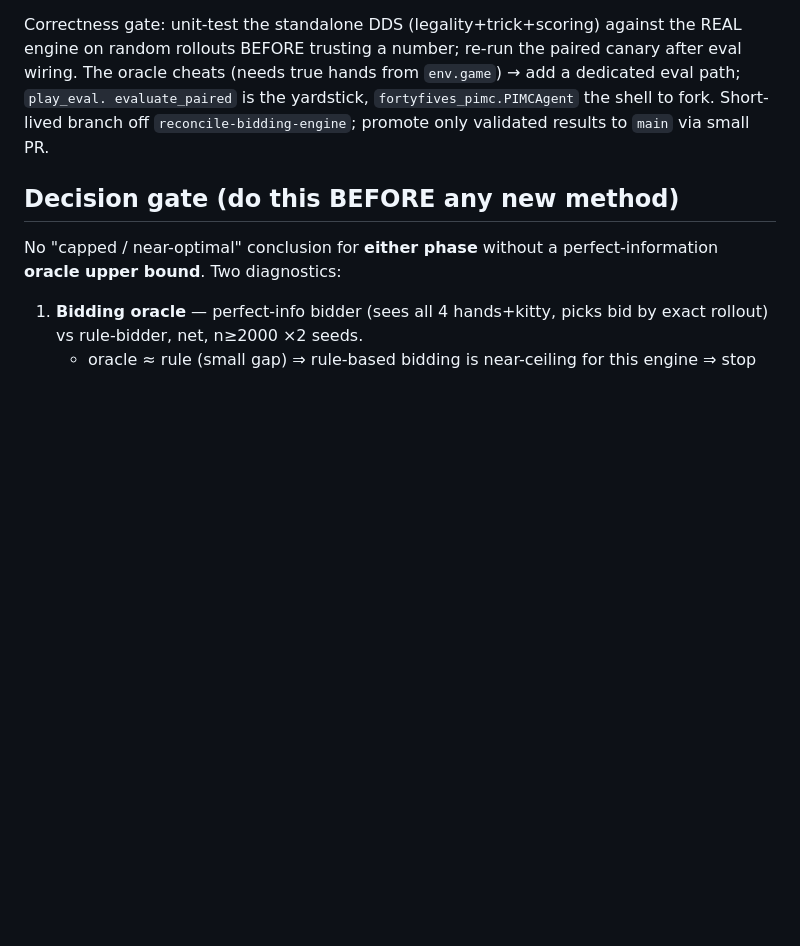
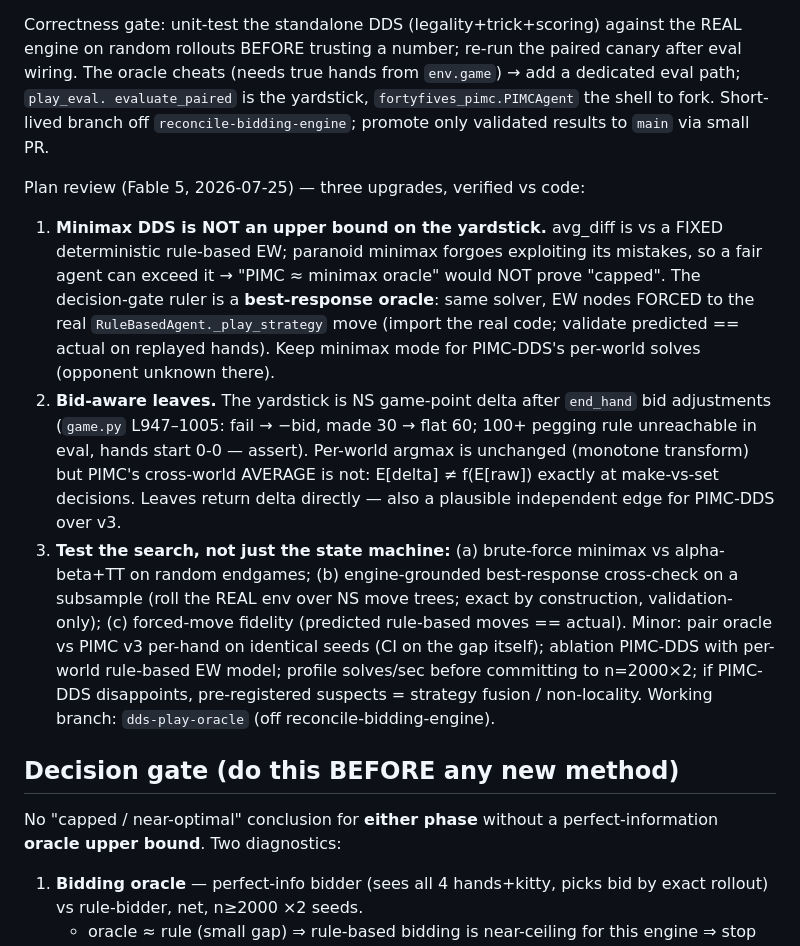
Before and after one commit to jitousig/fortyfives-ai, a Markdown page: RESEARCH.md, the part around the change. Rendered like a GitHub page; blank space fills up the shorter version.

Commit message:
RESEARCH: plan review — best-response oracle as gate ruler, bid-aware leaves, search-level tests
Co-Authored-By: Claude Fable 5 <noreply@anthropic.com>
Claude-Session: https://claude.ai/code/session_017xGThJ8ZZxVTgPJeSsZhm3

```diff
--- a/RESEARCH.md
+++ b/RESEARCH.md
@@ -47,6 +47,33 @@ hands from `env.game`) → add a dedicated eval path; `play_eval.
 evaluate_paired` is the yardstick, `fortyfives_pimc.PIMCAgent` the shell
 to fork. Short-lived branch off `reconcile-bidding-engine`; promote only
 validated results to `main` via small PR.
+
+Plan review (Fable 5, 2026-07-25) — three upgrades, verified vs code:
+1. **Minimax DDS is NOT an upper bound on the yardstick.** avg_diff is
+   vs a FIXED deterministic rule-based EW; paranoid minimax forgoes
+   exploiting its mistakes, so a fair agent can exceed it → "PIMC ≈
+   minimax oracle" would NOT prove "capped". The decision-gate ruler is
+   a **best-response oracle**: same solver, EW nodes FORCED to the real
+   `RuleBasedAgent._play_strategy` move (import the real code; validate
+   predicted == actual on replayed hands). Keep minimax mode for
+   PIMC-DDS's per-world solves (opponent unknown there).
+2. **Bid-aware leaves.** The yardstick is NS game-point delta after
+   `end_hand` bid adjustments (`game.py` L947–1005: fail → −bid, made
+   30 → flat 60; 100+ pegging rule unreachable in eval, hands start
+   0-0 — assert). Per-world argmax is unchanged (monotone transform)
+   but PIMC's cross-world AVERAGE is not: E[delta] ≠ f(E[raw]) exactly
+   at make-vs-set decisions. Leaves return delta directly — also a
+   plausible independent edge for PIMC-DDS over v3.
+3. **Test the search, not just the state machine:** (a) brute-force
+   minimax vs alpha-beta+TT on random endgames; (b) engine-grounded
+   best-response cross-check on a subsample (roll the REAL env over NS
+   move trees; exact by construction, validation-only); (c) forced-move
+   fidelity (predicted rule-based moves == actual).
+Minor: pair oracle vs PIMC v3 per-hand on identical seeds (CI on the
+gap itself); ablation PIMC-DDS with per-world rule-based EW model;
+profile solves/sec before committing to n=2000×2; if PIMC-DDS
+disappoints, pre-registered suspects = strategy fusion / non-locality.
+Working branch: `dds-play-oracle` (off reconcile-bidding-engine).
 
 ## Decision gate (do this BEFORE any new method)
 No "capped / near-optimal" conclusion for **either phase** without a
```
